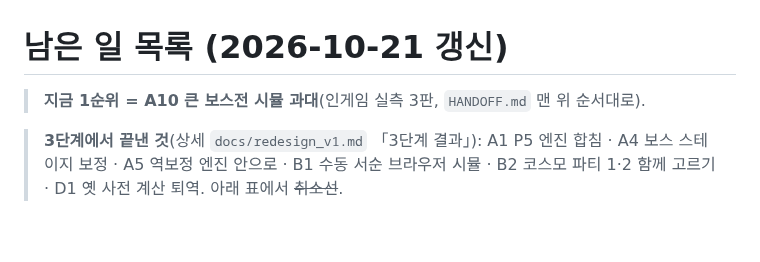
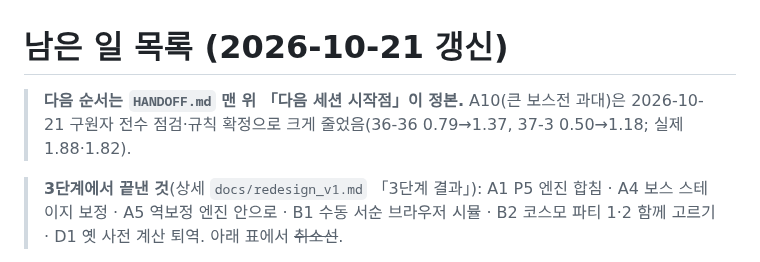
Before and after one commit to QooReche/starsavior-party-navigator, a Markdown page: docs/BACKLOG.md, the part around the change. GitHub-like rendering; blank space fills up the shorter version.

```diff
--- a/docs/BACKLOG.md
+++ b/docs/BACKLOG.md
@@ -1,6 +1,6 @@
 # 남은 일 목록 (2026-10-21 갱신)
 
-> **지금 1순위 = A10 큰 보스전 시뮬 과대**(인게임 실측 3판, `HANDOFF.md` 맨 위 순서대로).
+> **다음 순서는 `HANDOFF.md` 맨 위 「다음 세션 시작점」이 정본.** A10(큰 보스전 과대)은 2026-10-21 구원자 전수 점검·규칙 확정으로 크게 줄었음(36-36 0.79→1.37, 37-3 0.50→1.18; 실제 1.88·1.82).
 
 > **3단계에서 끝낸 것**(상세 `docs/redesign_v1.md` 「3단계 결과」): A1 P5 엔진 합침 · A4 보스 스테이지 보정 · A5 역보정 엔진 안으로 · B1 수동 서순 브라우저 시뮬 · B2 코스모 파티 1·2 함께 고르기 · D1 옛 사전 계산 퇴역. 아래 표에서 ~~취소선~~.
 
```
Also changed, not shown: HANDOFF.md (+11 -0 lines).
